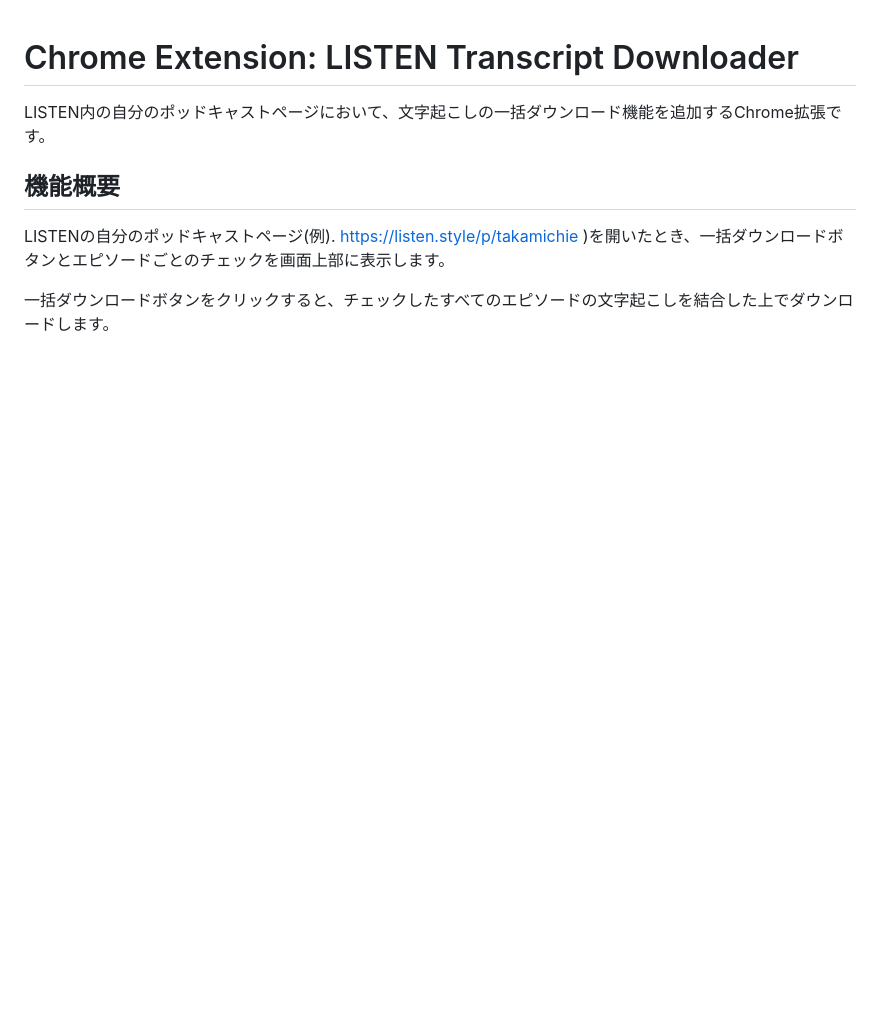
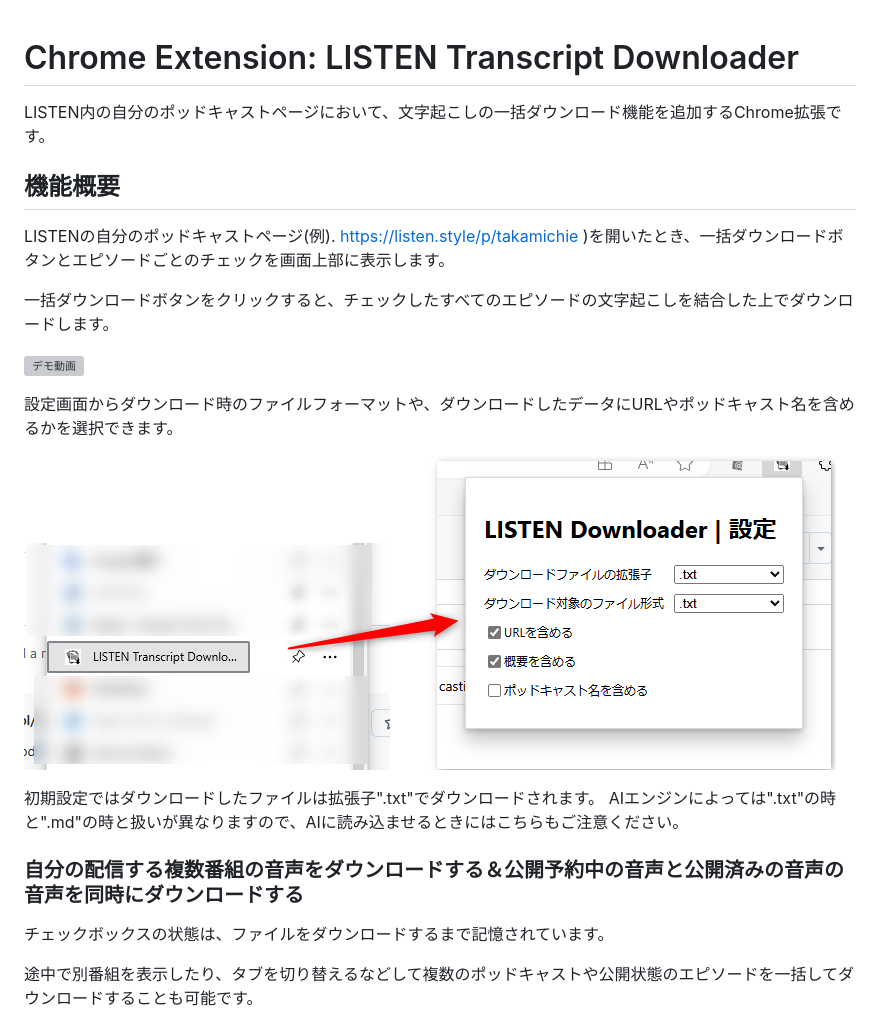
Before and after one commit to TakamiChie/ChromeExtension_LISTEN-Transcript-Downloader, a Markdown page: README.md, the part around the change printed below. Rendered like a GitHub page; pictures changed too: README.res/config.png (added); blank space fills up the shorter version; grey boxes are pictures that could not be loaded.

Commit message:
追加機能の説明をREADME.mdに追加

```diff
--- a/README.md
+++ b/README.md
@@ -8,3 +8,18 @@ LISTENの自分のポッドキャストページ(例). https://listen.style/p/ta
 
 一括ダウンロードボタンをクリックすると、チェックしたすべてのエピソードの文字起こしを結合した上でダウンロードします。
 
+![デモ動画](README.res/demo.gif)
+
+設定画面からダウンロード時のファイルフォーマットや、ダウンロードしたデータにURLやポッドキャスト名を含めるかを選択できます。
+
+![設定画面](README.res/config.png)
+
+初期設定ではダウンロードしたファイルは拡張子".txt"でダウンロードされます。
+AIエンジンによっては".txt"の時と".md"の時と扱いが異なりますので、AIに読み込ませるときにはこちらもご注意ください。
+
+### 自分の配信する複数番組の音声をダウンロードする＆公開予約中の音声と公開済みの音声の音声を同時にダウンロードする
+
+チェックボックスの状態は、ファイルをダウンロードするまで記憶されています。
+
+途中で別番組を表示したり、タブを切り替えるなどして複数のポッドキャストや公開状態のエピソードを一括してダウンロードすることも可能です。
+
```
Also changed, not shown: other parts of README.md (+6 -0 lines), 3 other files.
